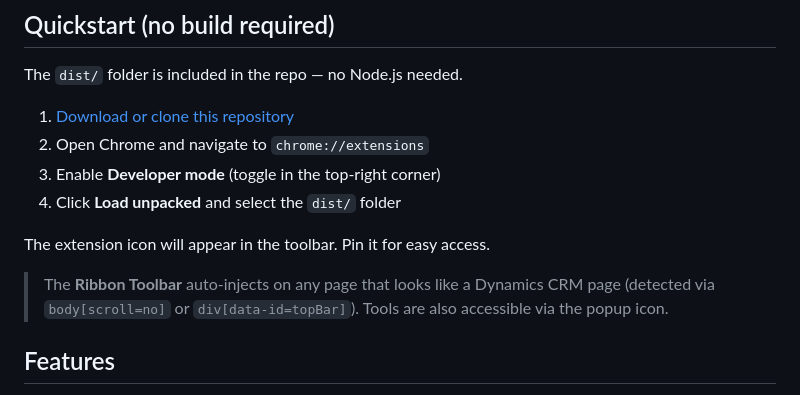
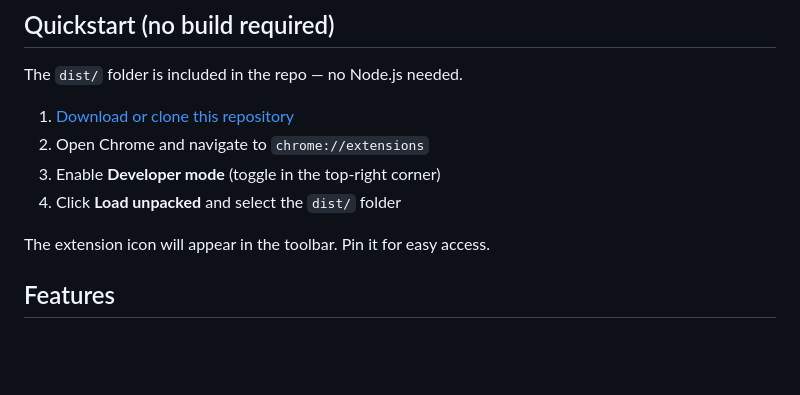
Before and after one commit to runembp/DynamicsCat, a Markdown page: README.md, the part around the change. Drawn GitHub-style; blank space fills up the shorter version.

Commit message:
docs: remove redundant ribbon toolbar note from README
Co-authored-by: Copilot <223556219+Copilot@users.noreply.github.com>

```diff
--- a/README.md
+++ b/README.md
@@ -12,8 +12,6 @@ The `dist/` folder is included in the repo — no Node.js needed.
 4. Click **Load unpacked** and select the `dist/` folder
 
 The extension icon will appear in the toolbar. Pin it for easy access.
-
-> The **Ribbon Toolbar** auto-injects on any page that looks like a Dynamics CRM page (detected via `body[scroll=no]` or `div[data-id=topBar]`). Tools are also accessible via the popup icon.
 
 ## Features
 
```
